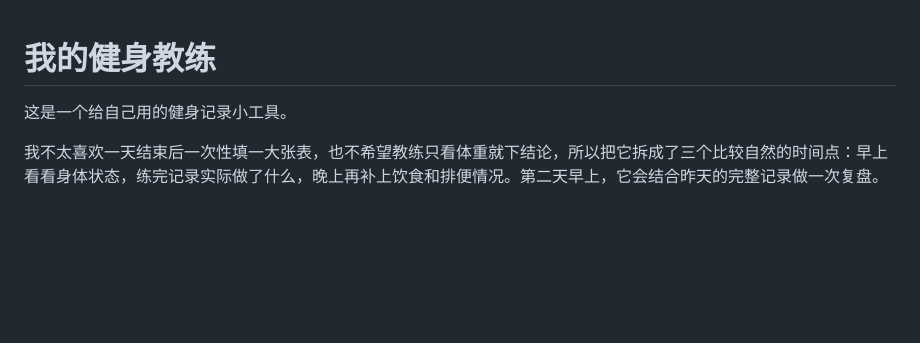
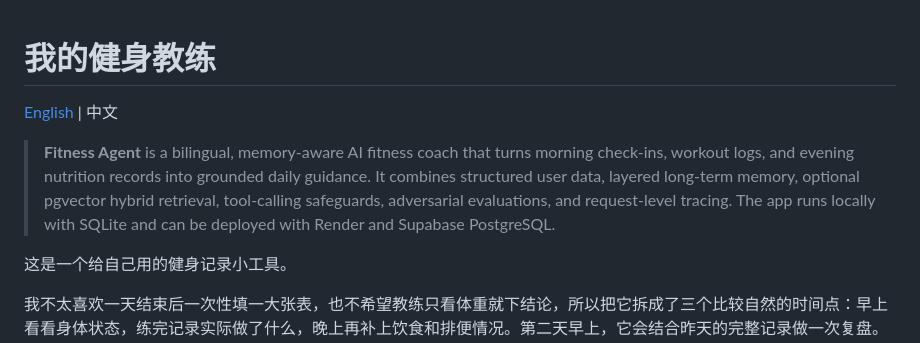
Before and after one commit to Yukixu0106666/Private-Fitness-Trainer, a Markdown page: README.md, the part around the change. Drawn GitHub-style; blank space fills up the shorter version.

Commit message:
added english readme

```diff
--- a/README.md
+++ b/README.md
@@ -1,4 +1,8 @@
 # 我的健身教练
+
+[English](README.en.md) | 中文
+
+> **Fitness Agent** is a bilingual, memory-aware AI fitness coach that turns morning check-ins, workout logs, and evening nutrition records into grounded daily guidance. It combines structured user data, layered long-term memory, optional pgvector hybrid retrieval, tool-calling safeguards, adversarial evaluations, and request-level tracing. The app runs locally with SQLite and can be deployed with Render and Supabase PostgreSQL.
 
 这是一个给自己用的健身记录小工具。
 
```
Also changed, not shown: README.en.md (added, +143 -0 lines).
